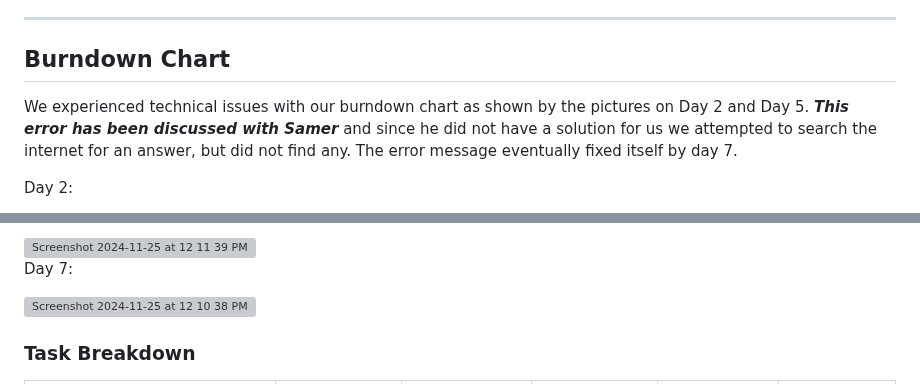
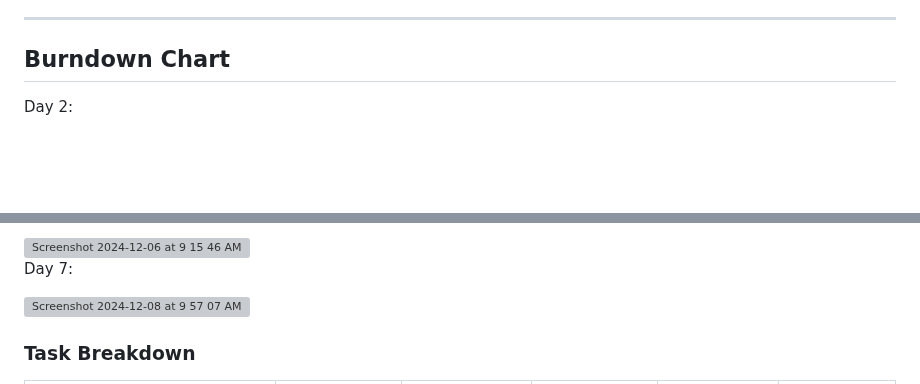
Before and after one commit to sjburgess/UW-Roundnet-Website, a Markdown page: README.md, 2 parts joined by grey strips. Rendered like a GitHub page; blank space fills up the shorter version; grey boxes are pictures that could not be loaded.

```diff
--- a/README.md
+++ b/README.md
@@ -39,8 +39,6 @@ This project is for the creation of a website for UW Roundnet, a university spor
 -----------------------------------------------
 ## Burndown Chart
 
-We experienced technical issues with our burndown chart as shown by the pictures on Day 2 and Day 5. _**This error has been discussed with Samer**_ and since he did not have a solution for us we attempted to search the internet for an answer, but did not find any. The error message eventually fixed itself by day 7.
-
 Day 2:
 
 
@@ -52,14 +51,16 @@ Day 2:
 Day 5:
 
 
-<img width="1166" alt="Screenshot 2024-11-25 at 12 11 39 PM" src="https://github.com/user-attachments/assets/c3396f90-cf0d-4d65-a061-15f9fba08252">
+<img width="694" alt="Screenshot 2024-12-06 at 9 15 46 AM" src="https://github.com/user-attachments/assets/6938e310-ff8b-4251-b47c-e5d34fd7befd">
+
 
 
 
 Day 7:
 
 
-<img width="690" alt="Screenshot 2024-11-25 at 12 10 38 PM" src="https://github.com/user-attachments/assets/df6396a8-74f2-41c1-ad97-ebcef6ffd46c">
+<img width="695" alt="Screenshot 2024-12-08 at 9 57 07 AM" src="https://github.com/user-attachments/assets/a6946efa-bb7f-4eb4-a6a7-ffea7e828a0b">
+
 
 
 
```
Also changed, not shown: other parts of README.md (+2 -1 lines).
